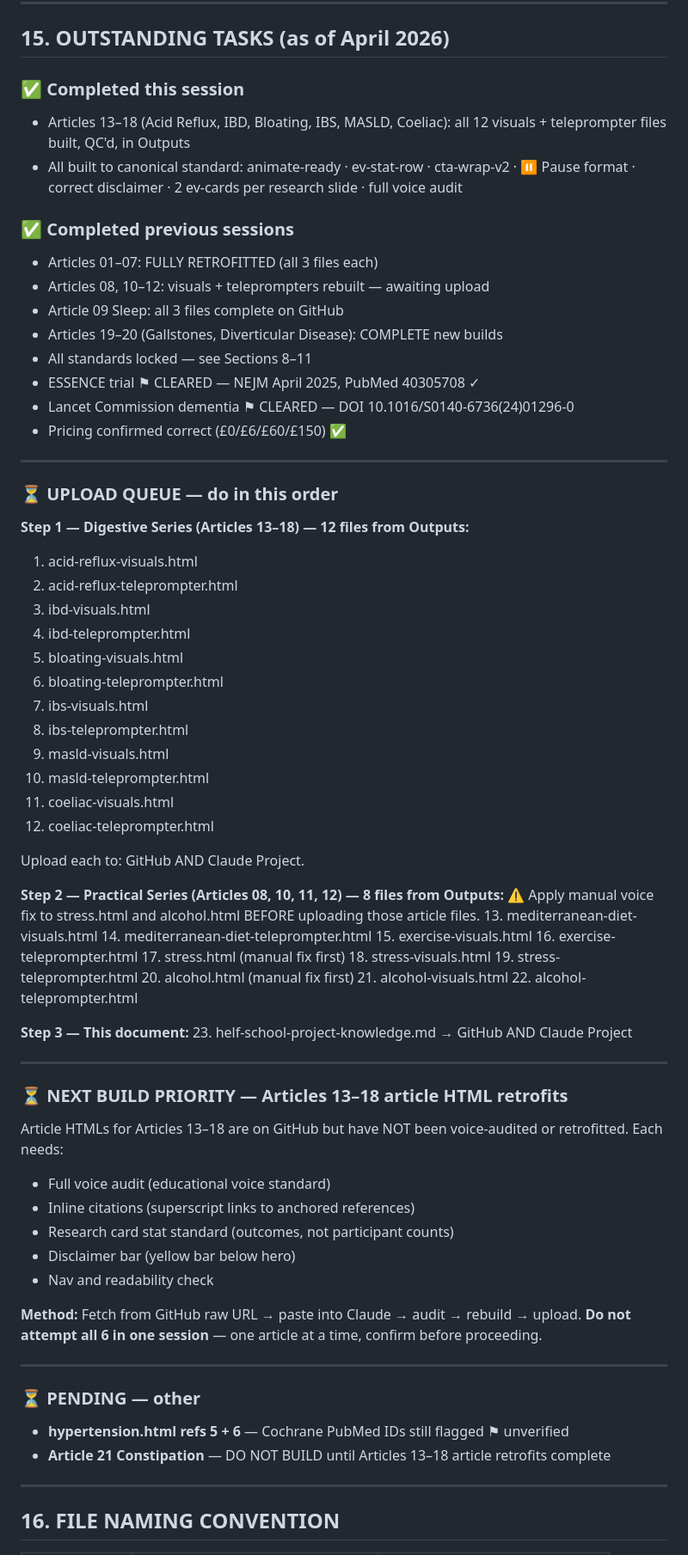
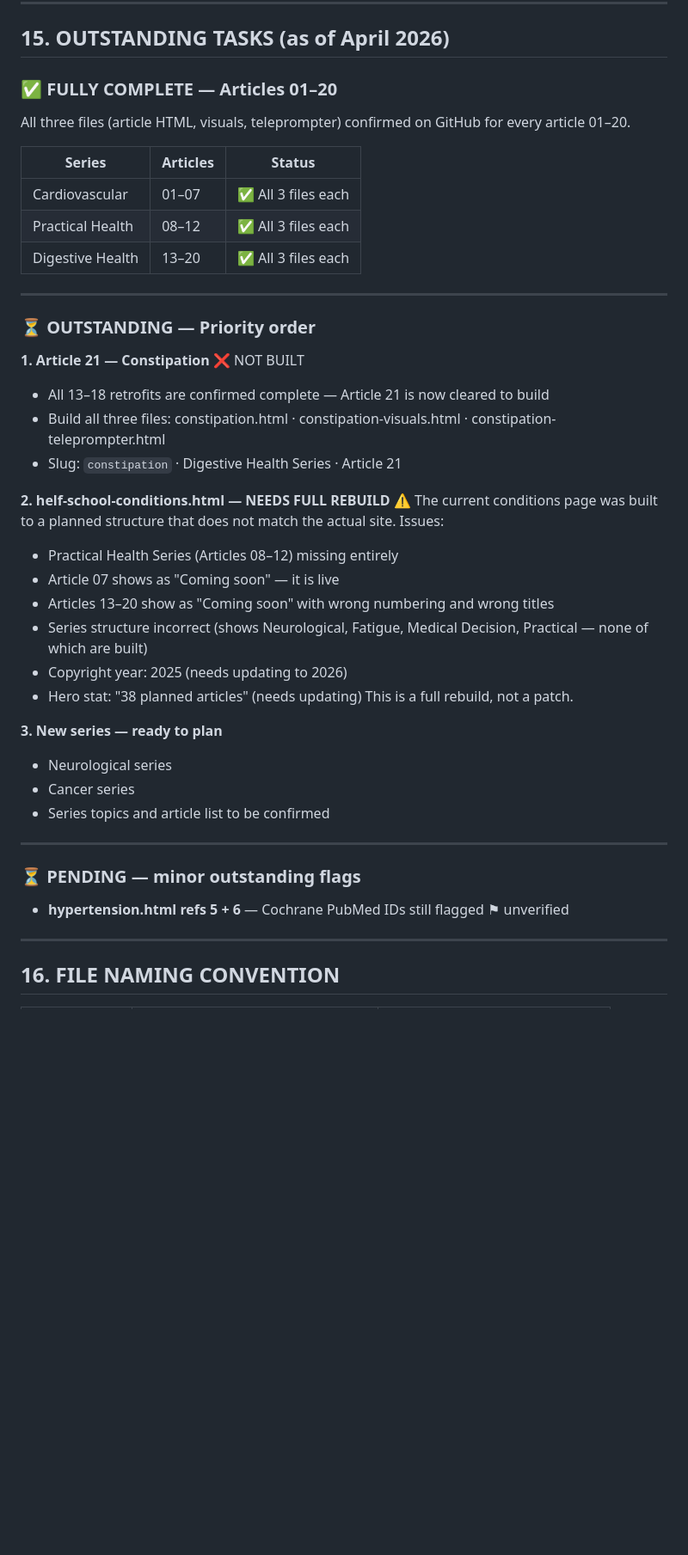
Before and after one commit to pls4286/helfschool, a Markdown page: helf-school-project-knowledge.md, the part around one of its changes. Shown at 86% size. Rendered like a GitHub page; blank space fills up the shorter version.

```diff
--- a/helf-school-project-knowledge.md
+++ b/helf-school-project-knowledge.md
@@ -596,76 +583,44 @@ BMJ · NICE guidelines · Cochrane Database · NEJM · The Lancet · JAMA · BMJ
 
 ## 15. OUTSTANDING TASKS (as of April 2026)
 
-### ✅ Completed this session
-- Articles 13–18 (Acid Reflux, IBD, Bloating, IBS, MASLD, Coeliac): all 12 visuals + teleprompter files built, QC'd, in Outputs
-- All built to canonical standard: animate-ready · ev-stat-row · cta-wrap-v2 · ⏸ Pause format · correct disclaimer · 2 ev-cards per research slide · full voice audit
+### ✅ FULLY COMPLETE — Articles 01–20
+All three files (article HTML, visuals, teleprompter) confirmed on GitHub for every article 01–20.
 
-### ✅ Completed previous sessions
-- Articles 01–07: FULLY RETROFITTED (all 3 files each)
-- Articles 08, 10–12: visuals + teleprompters rebuilt — awaiting upload
-- Article 09 Sleep: all 3 files complete on GitHub
-- Articles 19–20 (Gallstones, Diverticular Disease): COMPLETE new builds
-- All standards locked — see Sections 8–11
-- ESSENCE trial ⚑ CLEARED — NEJM April 2025, PubMed 40305708 ✓
-- Lancet Commission dementia ⚑ CLEARED — DOI 10.1016/S0140-6736(24)01296-0
-- Pricing confirmed correct (£0/£6/£60/£150) ✅
+| Series | Articles | Status |
+|--------|----------|--------|
+| Cardiovascular | 01–07 | ✅ All 3 files each |
+| Practical Health | 08–12 | ✅ All 3 files each |
+| Digestive Health | 13–20 | ✅ All 3 files each |
 
 ---
 
-### ⏳ UPLOAD QUEUE — do in this order
+### ⏳ OUTSTANDING — Priority order
 
-**Step 1 — Digestive Series (Articles 13–18) — 12 files from Outputs:**
-1. acid-reflux-visuals.html
-2. acid-reflux-teleprompter.html
-3. ibd-visuals.html
-4. ibd-teleprompter.html
-5. bloating-visuals.html
-6. bloating-teleprompter.html
-7. ibs-visuals.html
-8. ibs-teleprompter.html
-9. masld-visuals.html
-10. masld-teleprompter.html
-11. coeliac-visuals.html
-12. coeliac-teleprompter.html
+**1. Article 21 — Constipation** ❌ NOT BUILT
+- All 13–18 retrofits are confirmed complete — Article 21 is now cleared to build
+- Build all three files: constipation.html · constipation-visuals.html · constipation-teleprompter.html
+- Slug: `constipation` · Digestive Health Series · Article 21
 
-Upload each to: GitHub AND Claude Project.
+**2. helf-school-conditions.html — NEEDS FULL REBUILD** ⚠️
+The current conditions page was built to a planned structure that does not match the actual site. Issues:
+- Practical Health Series (Articles 08–12) missing entirely
+- Article 07 shows as "Coming soon" — it is live
+- Articles 13–20 show as "Coming soon" with wrong numbering and wrong titles
+- Series structure incorrect (shows Neurological, Fatigue, Medical Decision, Practical — none of which are built)
+- Copyright year: 2025 (needs updating to 2026)
+- Hero stat: "38 planned articles" (needs updating)
+This is a full rebuild, not a patch.
 
-**Step 2 — Practical Series (Articles 08, 10, 11, 12) — 8 files from Outputs:**
-⚠️ Apply manual voice fix to stress.html and alcohol.html BEFORE uploading those article files.
-13. mediterranean-diet-visuals.html
-14. mediterranean-diet-teleprompter.html
-15. exercise-visuals.html
-16. exercise-teleprompter.html
-17. stress.html (manual fix first)
-18. stress-visuals.html
-19. stress-teleprompter.html
-20. alcohol.html (manual fix first)
-21. alcohol-visuals.html
-22. alcohol-teleprompter.html
-
-**Step 3 — This document:**
-23. helf-school-project-knowledge.md → GitHub AND Claude Project
+**3. New series — ready to plan**
+- Neurological series
+- Cancer series
+- Series topics and article list to be confirmed
 
 ---
 
-### ⏳ NEXT BUILD PRIORITY — Articles 13–18 article HTML retrofits
-
-Article HTMLs for Articles 13–18 are on GitHub but have NOT been voice-audited or retrofitted. Each needs:
-- Full voice audit (educational voice standard)
-- Inline citations (superscript links to anchored references)
-- Research card stat standard (outcomes, not participant counts)
-- Disclaimer bar (yellow bar below hero)
-- Nav and readability check
-
-**Method:** Fetch from GitHub raw URL → paste into Claude → audit → rebuild → upload.
-**Do not attempt all 6 in one session** — one article at a time, confirm before proceeding.
-
----
-
-### ⏳ PENDING — other
+### ⏳ PENDING — minor outstanding flags
 
 - **hypertension.html refs 5 + 6** — Cochrane PubMed IDs still flagged ⚑ unverified
-- **Article 21 Constipation** — DO NOT BUILD until Articles 13–18 article retrofits complete
 
 ---
 
```
Also changed, not shown: other parts of helf-school-project-knowledge.md (+23 -34 lines).
